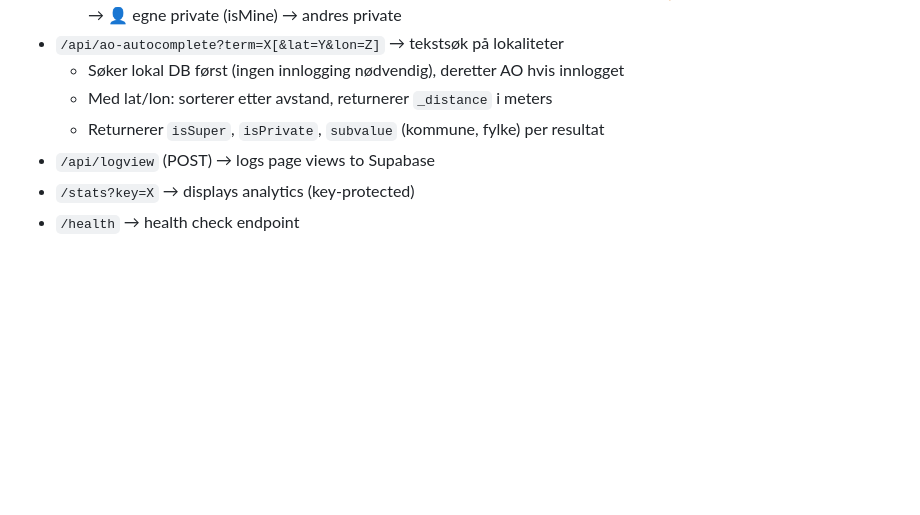
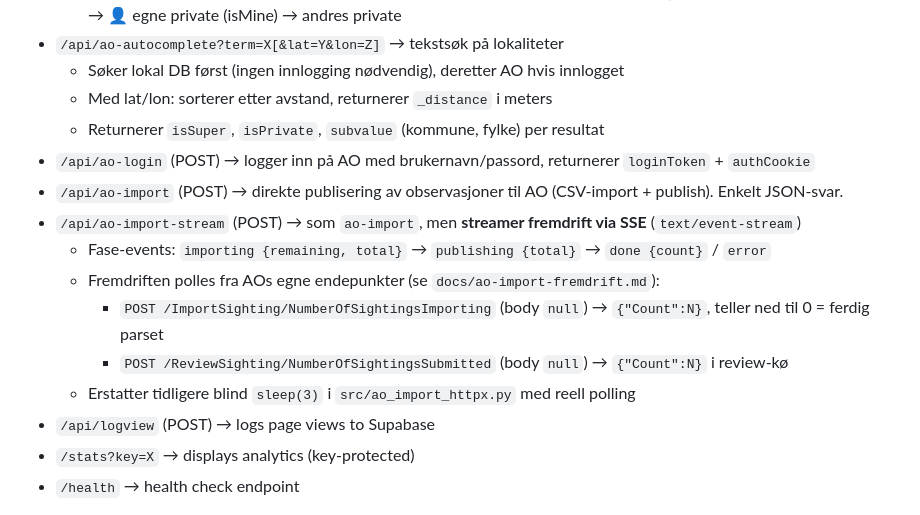
Before and after one commit to kjetil-salo/enkel-ao, a Markdown page: CLAUDE.md, the part around the change. Rendered like a GitHub page; blank space fills up the shorter version.

Commit message:
Dokumenter direkte AO-publisering med fremdrift (endepunkter, SSE, flyt)

```diff
--- a/CLAUDE.md
+++ b/CLAUDE.md
@@ -72,6 +72,14 @@ The `Handler` class routes requests:
   - Søker lokal DB først (ingen innlogging nødvendig), deretter AO hvis innlogget
   - Med lat/lon: sorterer etter avstand, returnerer `_distance` i meters
   - Returnerer `isSuper`, `isPrivate`, `subvalue` (kommune, fylke) per resultat
+- `/api/ao-login` (POST) → logger inn på AO med brukernavn/passord, returnerer `loginToken` + `authCookie`
+- `/api/ao-import` (POST) → direkte publisering av observasjoner til AO (CSV-import + publish). Enkelt JSON-svar.
+- `/api/ao-import-stream` (POST) → som `ao-import`, men **streamer fremdrift via SSE** (`text/event-stream`)
+  - Fase-events: `importing {remaining, total}` → `publishing {total}` → `done {count}` / `error`
+  - Fremdriften polles fra AOs egne endepunkter (se `docs/ao-import-fremdrift.md`):
+    - `POST /ImportSighting/NumberOfSightingsImporting` (body `null`) → `{"Count":N}`, teller ned til 0 = ferdig parset
+    - `POST /ReviewSighting/NumberOfSightingsSubmitted` (body `null`) → `{"Count":N}` i review-kø
+  - Erstatter tidligere blind `sleep(3)` i `src/ao_import_httpx.py` med reell polling
 - `/api/logview` (POST) → logs page views to Supabase
 - `/stats?key=X` → displays analytics (key-protected)
 - `/health` → health check endpoint
```
Also changed, not shown: docs/ao-import-fremdrift.md (added, +83 -0 lines).
